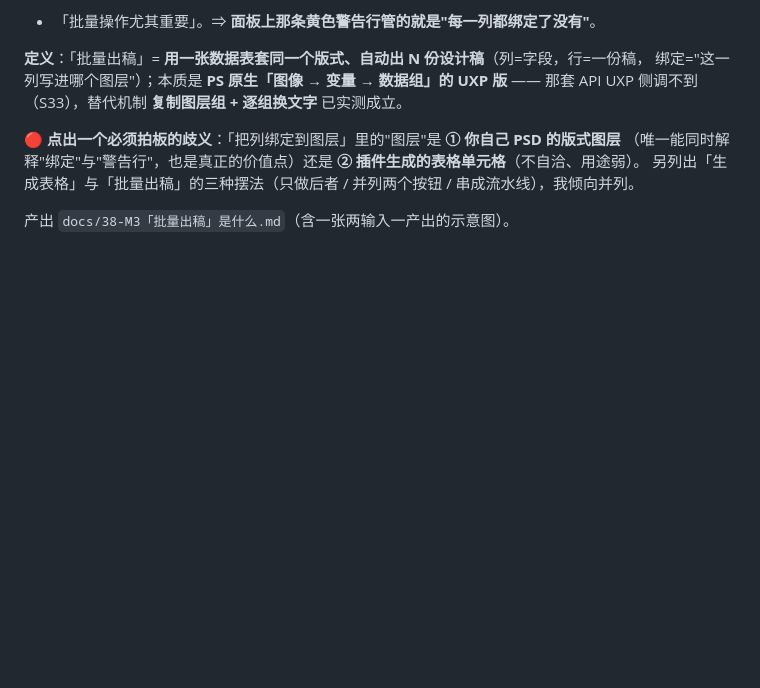
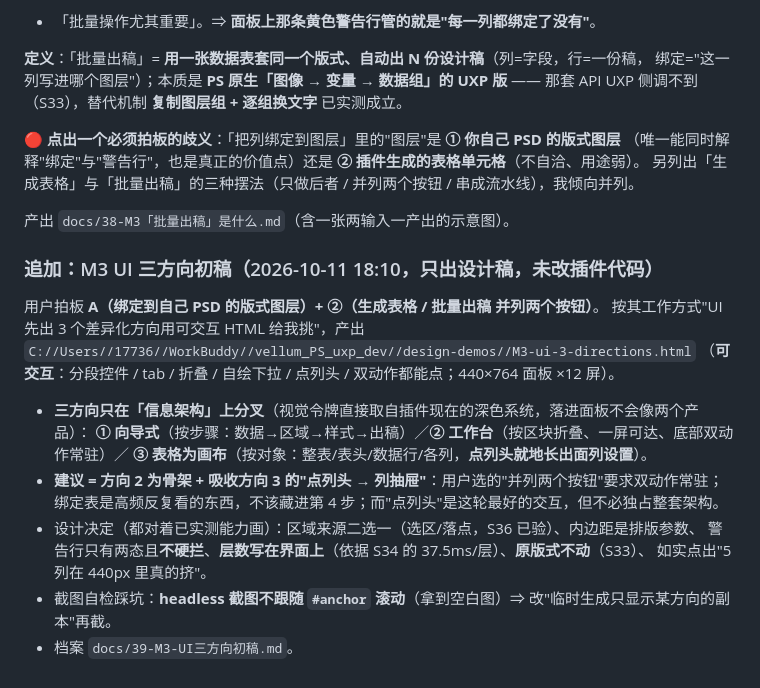
Before and after one commit to wooozxh/vellum-ps-uxp, a Markdown page: PROGRESS.md, the part around the change. GitHub-like rendering; blank space fills up the shorter version.

```diff
--- a/PROGRESS.md
+++ b/PROGRESS.md
@@ -1552,3 +1552,21 @@
 另列出「生成表格」与「批量出稿」的三种摆法（只做后者 / 并列两个按钮 / 串成流水线），我倾向并列。
 
 产出 `docs/38-M3「批量出稿」是什么.md`（含一张两输入一产出的示意图）。
+
+### 追加：M3 UI 三方向初稿（2026-10-11 18:10，**只出设计稿，未改插件代码**）
+
+用户拍板 **A（绑定到自己 PSD 的版式图层）+ ②（生成表格 / 批量出稿 并列两个按钮）**。
+按其工作方式"UI 先出 3 个差异化方向用可交互 HTML 给我挑"，产出
+`C://Users//17736//WorkBuddy//vellum_PS_uxp_dev//design-demos//M3-ui-3-directions.html`
+（**可交互**：分段控件 / tab / 折叠 / 自绘下拉 / 点列头 / 双动作都能点；440×764 面板 ×12 屏）。
+
+- **三方向只在「信息架构」上分叉**（视觉令牌直接取自插件现在的深色系统，落进面板不会像两个产品）：
+  **① 向导式**（按步骤：数据→区域→样式→出稿）／**② 工作台**（按区块折叠、一屏可达、底部双动作常驻）／
+  **③ 表格为画布**（按对象：整表/表头/数据行/各列，**点列头就地长出面列设置**）。
+- **建议 = 方向 2 为骨架 + 吸收方向 3 的"点列头 → 列抽屉"**：用户选的"并列两个按钮"要求双动作常驻；
+  绑定表是高频反复看的东西，不该藏进第 4 步；而"点列头"是这轮最好的交互，但不必独占整套架构。
+- 设计决定（都对着已实测能力画）：区域来源二选一（选区/落点，S36 已验）、内边距是排版参数、
+  警告行只有两态且**不硬拦**、**层数写在界面上**（依据 S34 的 37.5ms/层）、**原版式不动**（S33）、
+  如实点出"5 列在 440px 里真的挤"。
+- 截图自检踩坑：**headless 截图不跟随 `#anchor` 滚动**（拿到空白图）⇒ 改"临时生成只显示某方向的副本"再截。
+- 档案 `docs/39-M3-UI三方向初稿.md`。
```
Also changed, not shown: docs/39-M3-UI三方向初稿.md (added, +66 -0 lines), docs/README.md (+1 -0 lines).
